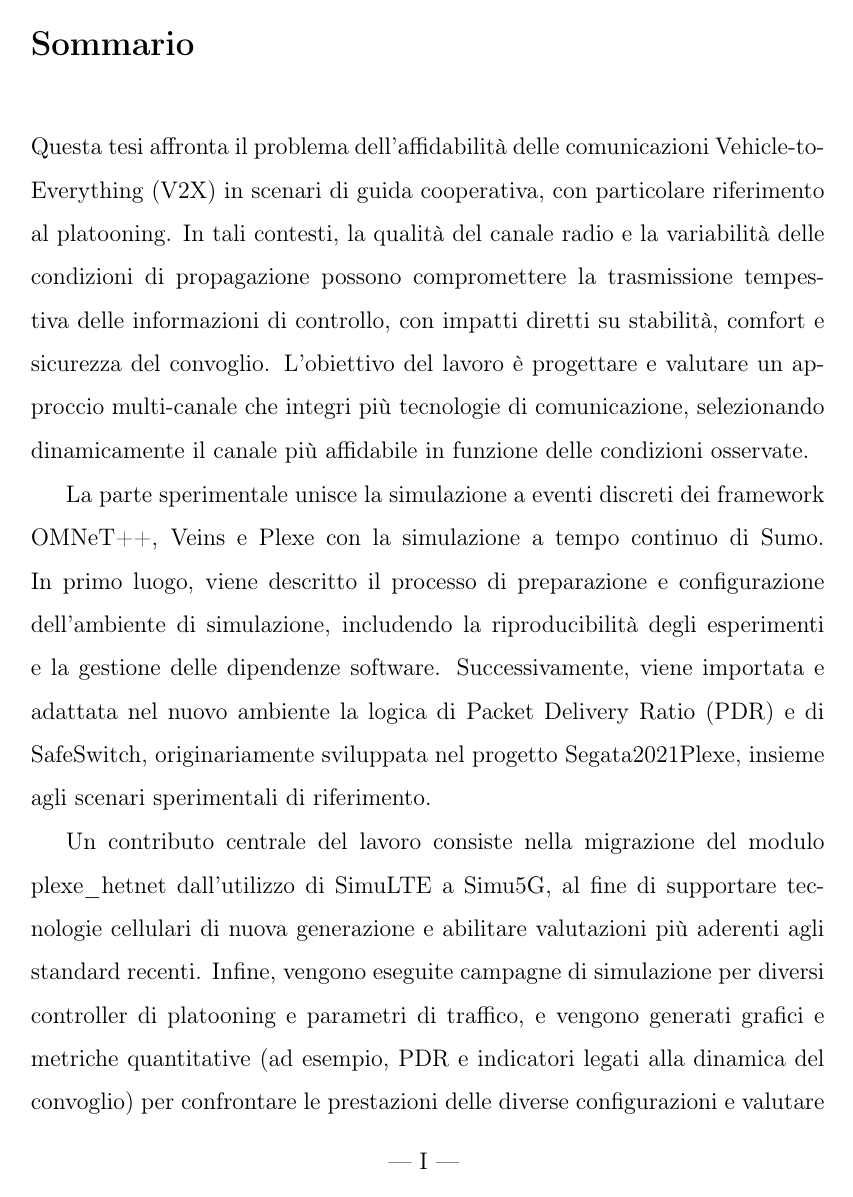
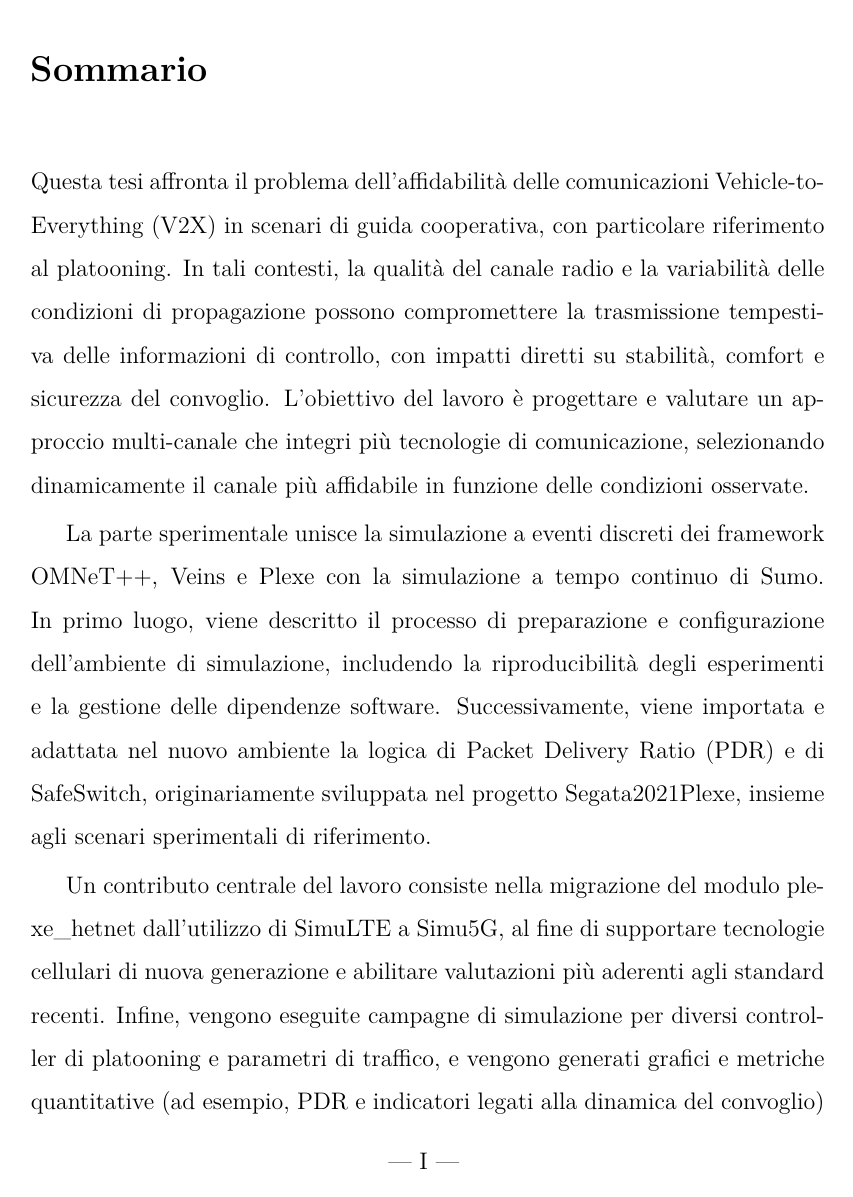
Before and after one commit to alexmarchi28/thesys, a LaTeX thesis (main.tex): page 3 of 62. Compiled offline with pdfLaTeX.

Commit message:
solved latex warnings

```diff
--- a/main.tex
+++ b/main.tex
@@ -2,12 +2,12 @@
 
 \usepackage[utf8]{inputenc}
 \usepackage[T1]{fontenc}
+\usepackage{lmodern}
 % setta i margini per tener conto della rilegatura
 \usepackage[
     a4paper,
     margin=3cm,
     bindingoffset=1cm,
-    lines=25,
     includeheadfoot
 ]{geometry}
 \usepackage{graphicx}
@@ -15,8 +15,10 @@
 \usepackage{setspace}
 \usepackage[per-mode=symbol]{siunitx}
 \usepackage{url}
+\usepackage{xurl}
+\usepackage{csquotes}
 \sisetup{list-final-separator = {, and }}
-% \usepackage[italian]{babel}
+\usepackage[italian]{babel}
 \usepackage[capitalise]{cleveref}
 \crefname{section}{Sect.}{Sect.}
 \crefname{figure}{Fig.}{Fig.}
```
